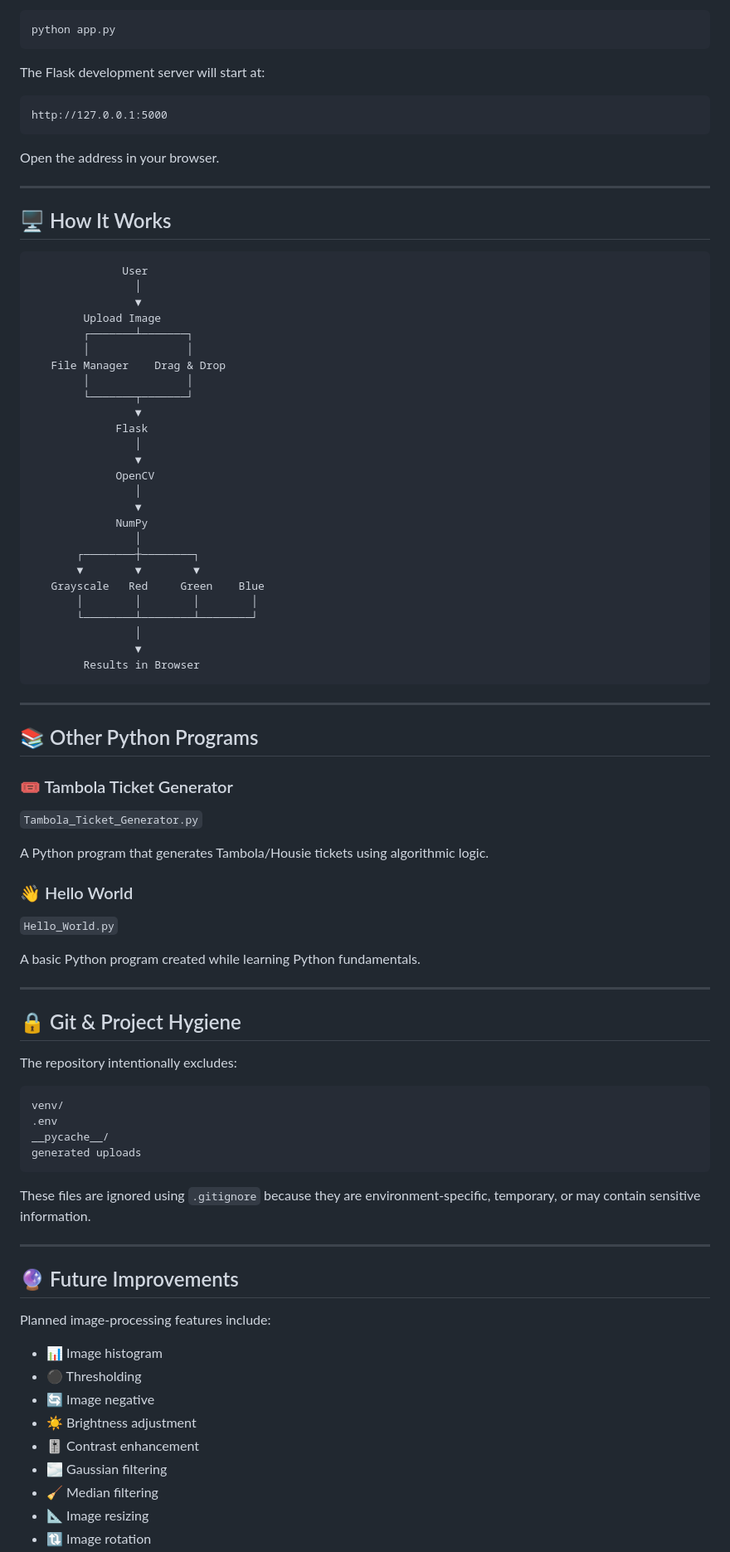
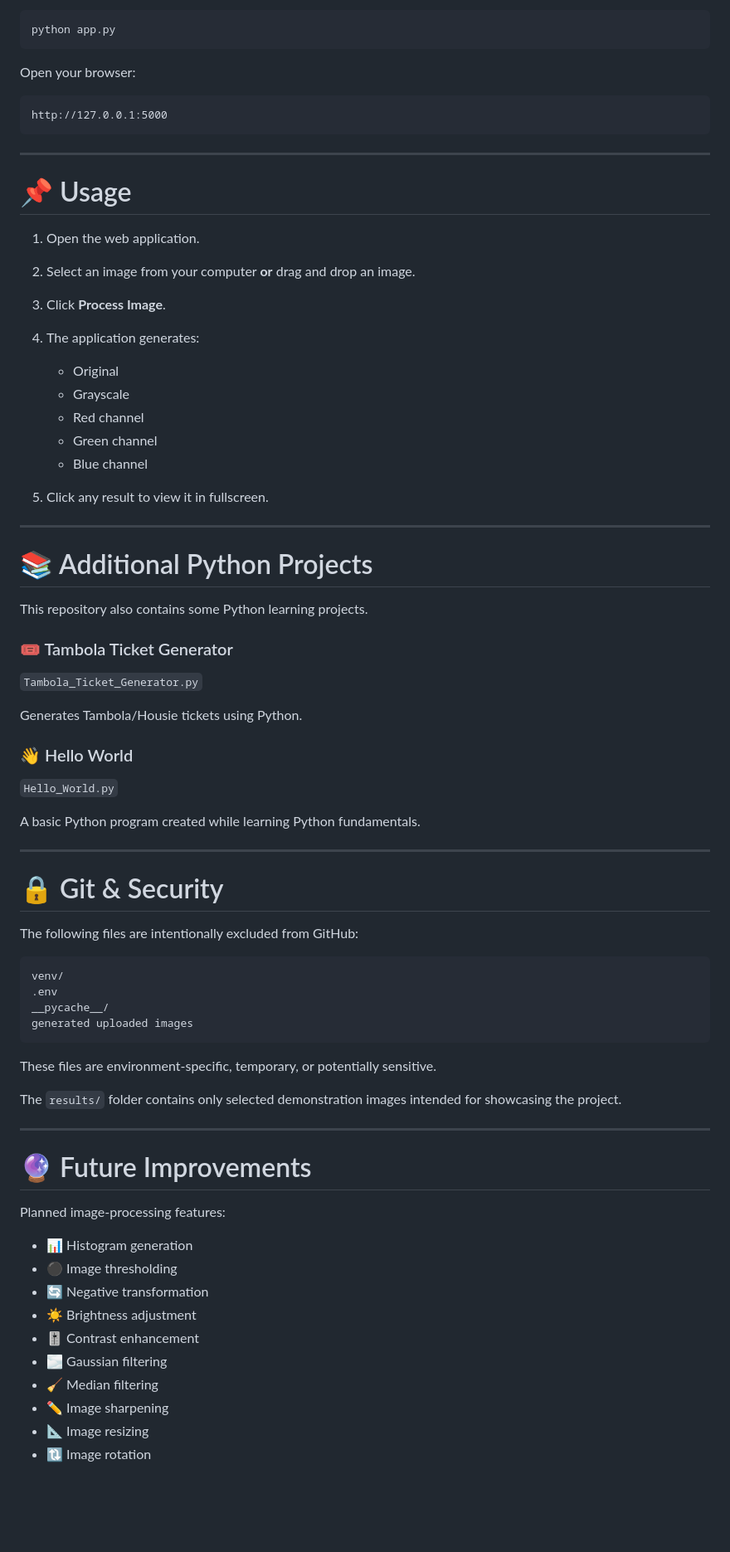
Before and after one commit to voidcrafted-x/Image-Processing-Algorithm, a Markdown page: README.md, the part around one of its changes. Shown at 83% size. Rendered like a GitHub page; blank space fills up the shorter version.

````diff
--- a/README.md
+++ b/README.md
@@ -207,56 +266,39 @@ Run:
 python app.py
 ```
 
-The Flask development server will start at:
+Open your browser:
 
 ```text
 http://127.0.0.1:5000
 ```
 
-Open the address in your browser.
+---
+
+# 📌 Usage
+
+1. Open the web application.
+2. Select an image from your computer **or** drag and drop an image.
+3. Click **Process Image**.
+4. The application generates:
+
+   * Original
+   * Grayscale
+   * Red channel
+   * Green channel
+   * Blue channel
+5. Click any result to view it in fullscreen.
 
 ---
 
-## 🖥️ How It Works
+# 📚 Additional Python Projects
 
-```text
-              User
-                │
-                ▼
-        Upload Image
-        ┌───────┴───────┐
-        │               │
-   File Manager    Drag & Drop
-        │               │
-        └───────┬───────┘
-                ▼
-             Flask
-                │
-                ▼
-             OpenCV
-                │
-                ▼
-             NumPy
-                │
-       ┌────────┼────────┐
-       ▼        ▼        ▼
-   Grayscale   Red     Green    Blue
-       │        │        │        │
-       └────────┴────────┴────────┘
-                │
-                ▼
-        Results in Browser
-```
-
----
-
-## 📚 Other Python Programs
+This repository also contains some Python learning projects.
 
 ### 🎟️ Tambola Ticket Generator
 
 `Tambola_Ticket_Generator.py`
 
-A Python program that generates Tambola/Housie tickets using algorithmic logic.
+Generates Tambola/Housie tickets using Python.
 
 ### 👋 Hello World
 
@@ -266,31 +308,34 @@ A basic Python program created while learning Python fundamentals.
 
 ---
 
-## 🔒 Git & Project Hygiene
+# 🔒 Git & Security
 
-The repository intentionally excludes:
+The following files are intentionally excluded from GitHub:
 
 ```text
 venv/
 .env
 __pycache__/
-generated uploads
+generated uploaded images
 ```
 
-These files are ignored using `.gitignore` because they are environment-specific, temporary, or may contain sensitive information.
+These files are environment-specific, temporary, or potentially sensitive.
+
+The `results/` folder contains only selected demonstration images intended for showcasing the project.
 
 ---
 
-## 🔮 Future Improvements
+# 🔮 Future Improvements
 
-Planned image-processing features include:
+Planned image-processing features:
 
-* 📊 Image histogram
-* ⚫ Thresholding
-* 🔄 Image negative
+* 📊 Histogram generation
+* ⚫ Image thresholding
+* 🔄 Negative transformation
 * ☀️ Brightness adjustment
 * 🎚️ Contrast enhancement
 * 🌫️ Gaussian filtering
 * 🧹 Median filtering
+* ✏️ Image sharpening
 * 📐 Image resizing
 * 🔃 Image rotation
````
Also changed, not shown: other parts of README.md (+164 -102 lines), Image Processing Algorithm/results/blue_channel.jpg (added), Image Processing Algorithm/results/grayscale.jpg (added), Image Processing Algorithm/results/green_channel.jpg (added), Image Processing Algorithm/results/original.jpg (added), Image Processing Algorithm/results/red_channel.jpg (added).
